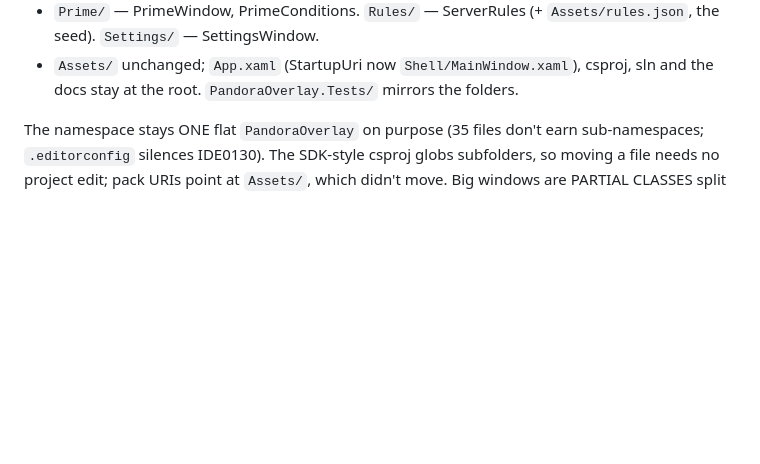
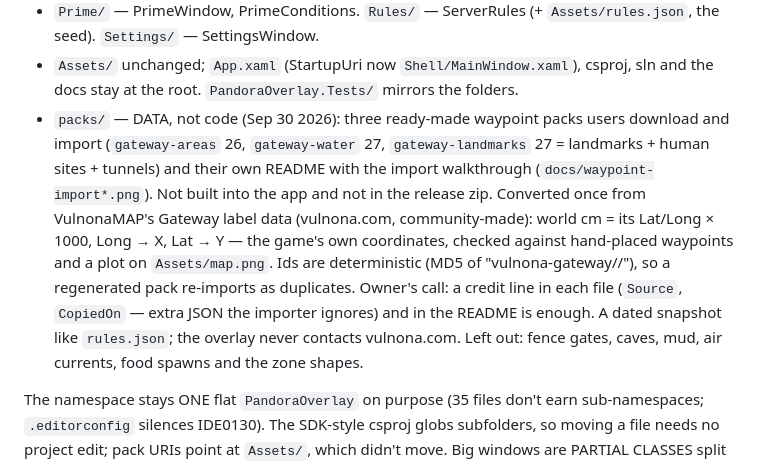
Before and after one commit to DavidKatona/PandoraOverlay, a Markdown page: CLAUDE.md, the part around the change. Rendered like a GitHub page; blank space fills up the shorter version.

```diff
--- a/CLAUDE.md
+++ b/CLAUDE.md
@@ -157,6 +157,20 @@ plus its pure helpers plus a Settings page, so that is how the folders cut:
 - `Assets/` unchanged; `App.xaml` (StartupUri now `Shell/MainWindow.xaml`),
   csproj, sln and the docs stay at the root. `PandoraOverlay.Tests/` mirrors
   the folders.
+- `packs/` — DATA, not code (Sep 30 2026): three ready-made waypoint packs
+  users download and import (`gateway-areas` 26, `gateway-water` 27,
+  `gateway-landmarks` 27 = landmarks + human sites + tunnels) and their
+  own README with the import walkthrough (`docs/waypoint-import*.png`).
+  Not built into the app and not in the release zip. Converted once from
+  VulnonaMAP's Gateway label data (vulnona.com, community-made): world cm
+  = its Lat/Long × 1000, Long → X, Lat → Y — the game's own coordinates,
+  checked against hand-placed waypoints and a plot on `Assets/map.png`.
+  Ids are deterministic (MD5 of "vulnona-gateway/<pack>/<record name>"),
+  so a regenerated pack re-imports as duplicates. Owner's call: a credit
+  line in each file (`Source`, `CopiedOn` — extra JSON the importer
+  ignores) and in the README is enough. A dated snapshot like
+  `rules.json`; the overlay never contacts vulnona.com. Left out: fence
+  gates, caves, mud, air currents, food spawns and the zone shapes.
 
 The namespace stays ONE flat `PandoraOverlay` on purpose (35 files don't
 earn sub-namespaces; `.editorconfig` silences IDE0130). The SDK-style csproj
```
Also changed, not shown: README.md (+1 -0 lines), packs/README.md (added, +39 -0 lines), docs/waypoint-import-show.png (added), docs/waypoint-import.png (added), packs/gateway-preview.jpg (added), 3 other files.
